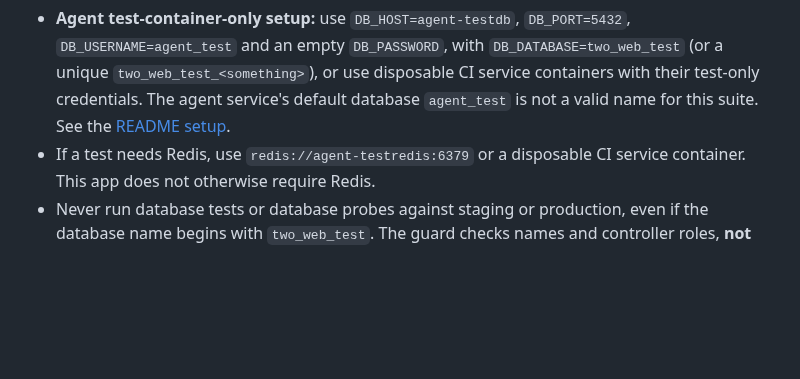
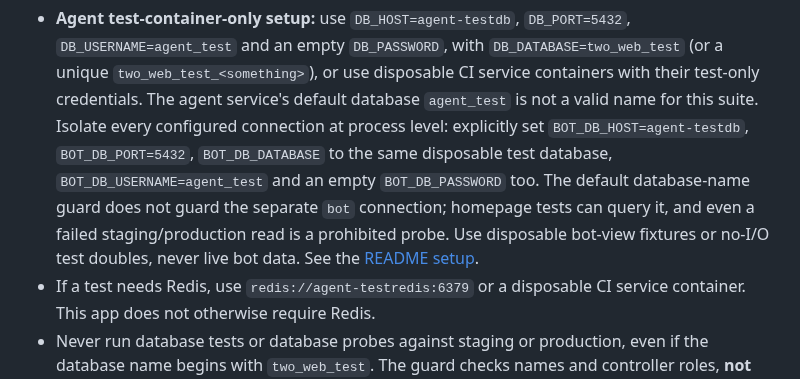
Before and after one commit to TogetherWeOwn/two-web, a Markdown page: docs/testing-strategy.md, the part around the change. Rendered like a GitHub page; blank space fills up the shorter version.

```diff
--- a/docs/testing-strategy.md
+++ b/docs/testing-strategy.md
@@ -109,6 +109,13 @@ Rules that follow from the contract:
   `DB_DATABASE=two_web_test` (or a unique `two_web_test_<something>`), or use
   disposable CI service containers with their test-only credentials. The agent
   service's default database `agent_test` is not a valid name for this suite.
+  Isolate every configured connection at process level: explicitly set
+  `BOT_DB_HOST=agent-testdb`, `BOT_DB_PORT=5432`,
+  `BOT_DB_DATABASE` to the same disposable test database, `BOT_DB_USERNAME=agent_test`
+  and an empty `BOT_DB_PASSWORD` too. The default database-name guard does not
+  guard the separate `bot` connection; homepage tests can query it, and even a
+  failed staging/production read is a prohibited probe. Use disposable bot-view
+  fixtures or no-I/O test doubles, never live bot data.
   See the [README setup](../README.md#database-setup-agents-developers-and-ci).
 - If a test needs Redis, use `redis://agent-testredis:6379` or a disposable CI
   service container. This app does not otherwise require Redis.
```
Also changed, not shown: README.md (+18 -2 lines).
